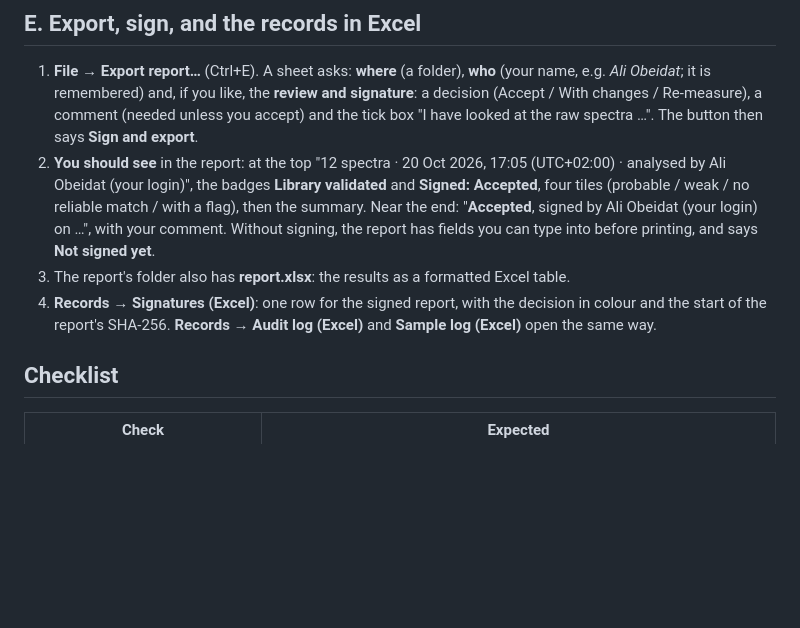
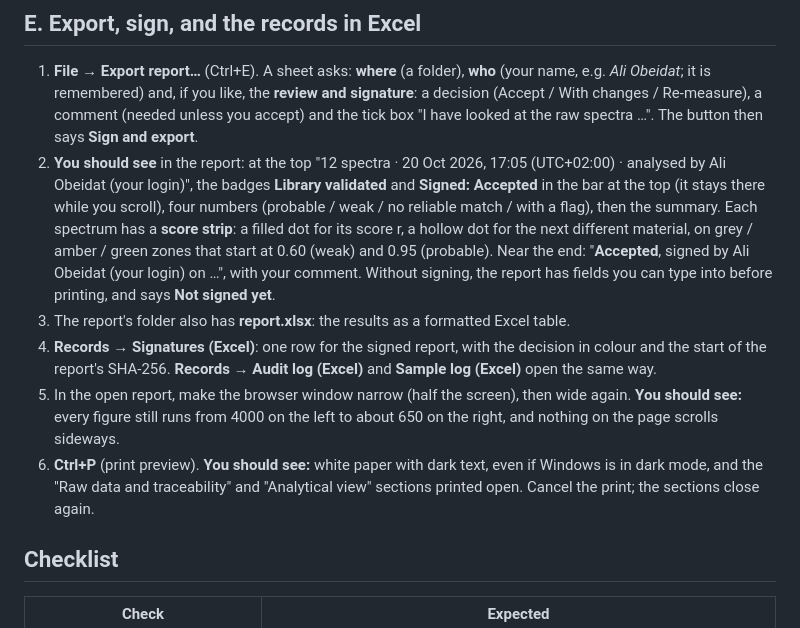
Before and after one commit to AObeidatCodes/FTIR-Contamination-Analyzer, a Markdown page: examples/CHECK_IT_YOURSELF.md, the part around the change. Rendered like a GitHub page; blank space fills up the shorter version.

```diff
--- a/examples/CHECK_IT_YOURSELF.md
+++ b/examples/CHECK_IT_YOURSELF.md
@@ -111,14 +111,23 @@ transmission sample) and how many did not say (used as measured). The badge must
    (Accept / With changes / Re-measure), a comment (needed unless you accept) and the tick box "I
    have looked at the raw spectra …". The button then says **Sign and export**.
 2. **You should see** in the report: at the top "12 spectra · 20 Oct 2026, 17:05 (UTC+02:00) ·
-   analysed by Ali Obeidat (your login)", the badges **Library validated** and **Signed: Accepted**,
-   four tiles (probable / weak / no reliable match / with a flag), then the summary. Near the end:
+   analysed by Ali Obeidat (your login)", the badges **Library validated** and **Signed: Accepted**
+   in the bar at the top (it stays there while you scroll), four numbers (probable / weak / no
+   reliable match / with a flag), then the summary. Each spectrum has a **score strip**: a filled dot
+   for its score r, a hollow dot for the next different material, on grey / amber / green zones that
+   start at 0.60 (weak) and 0.95 (probable). Near the end:
    "**Accepted**, signed by Ali Obeidat (your login) on …", with your comment. Without signing, the
    report has fields you can type into before printing, and says **Not signed yet**.
 3. The report's folder also has **report.xlsx**: the results as a formatted Excel table.
 4. **Records → Signatures (Excel)**: one row for the signed report, with the decision in colour and
    the start of the report's SHA-256. **Records → Audit log (Excel)** and **Sample log (Excel)** open
    the same way.
+5. In the open report, make the browser window narrow (half the screen), then wide again.
+   **You should see:** every figure still runs from 4000 on the left to about 650 on the right, and
+   nothing on the page scrolls sideways.
+6. **Ctrl+P** (print preview). **You should see:** white paper with dark text, even if Windows is in
+   dark mode, and the "Raw data and traceability" and "Analytical view" sections printed open.
+   Cancel the print; the sections close again.
 
 ## Checklist
 
```
Also changed, not shown: README.md (+13 -1 lines), docs/report.png, docs/report_analytical_view.png, docs/report_sample.png (added), 4 other files.
